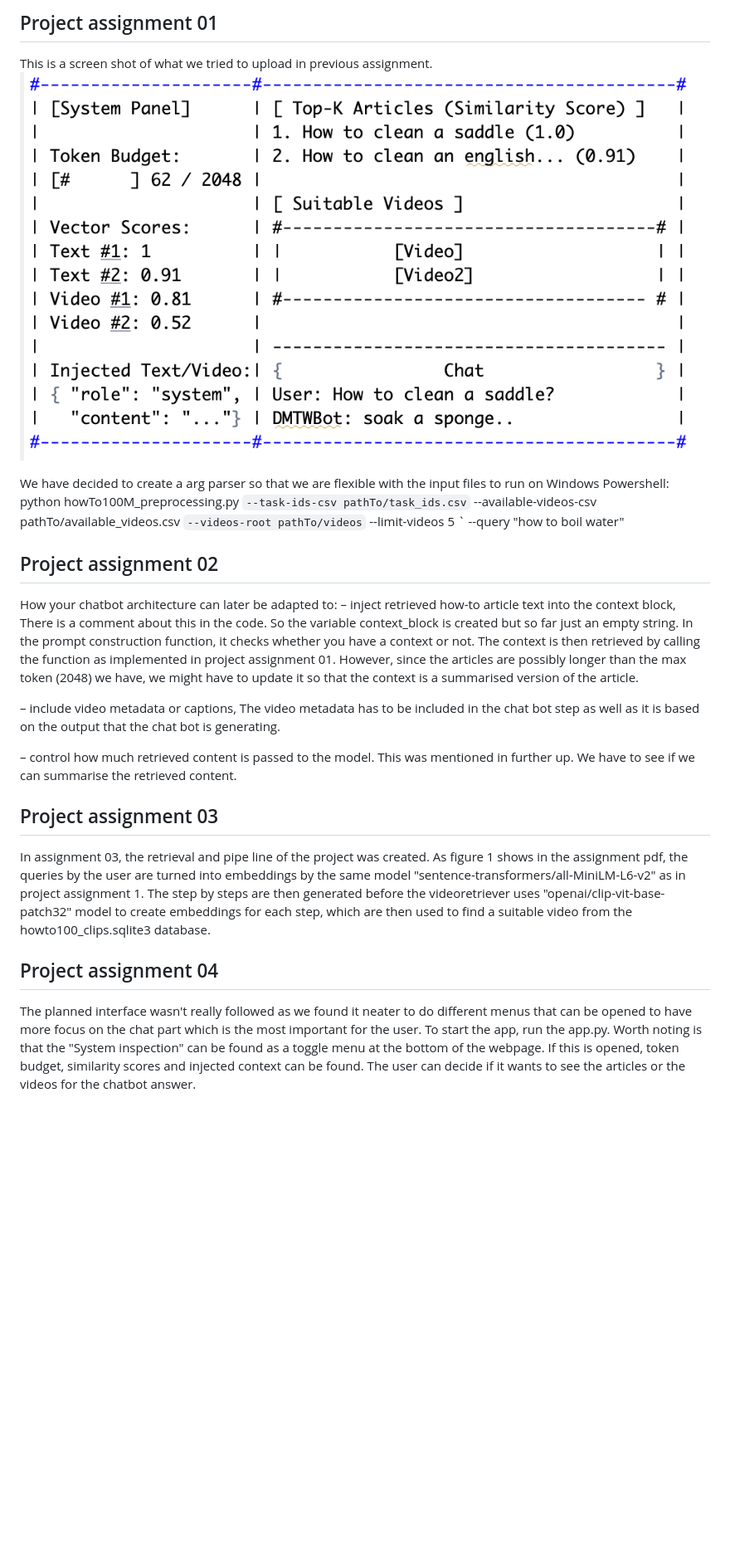
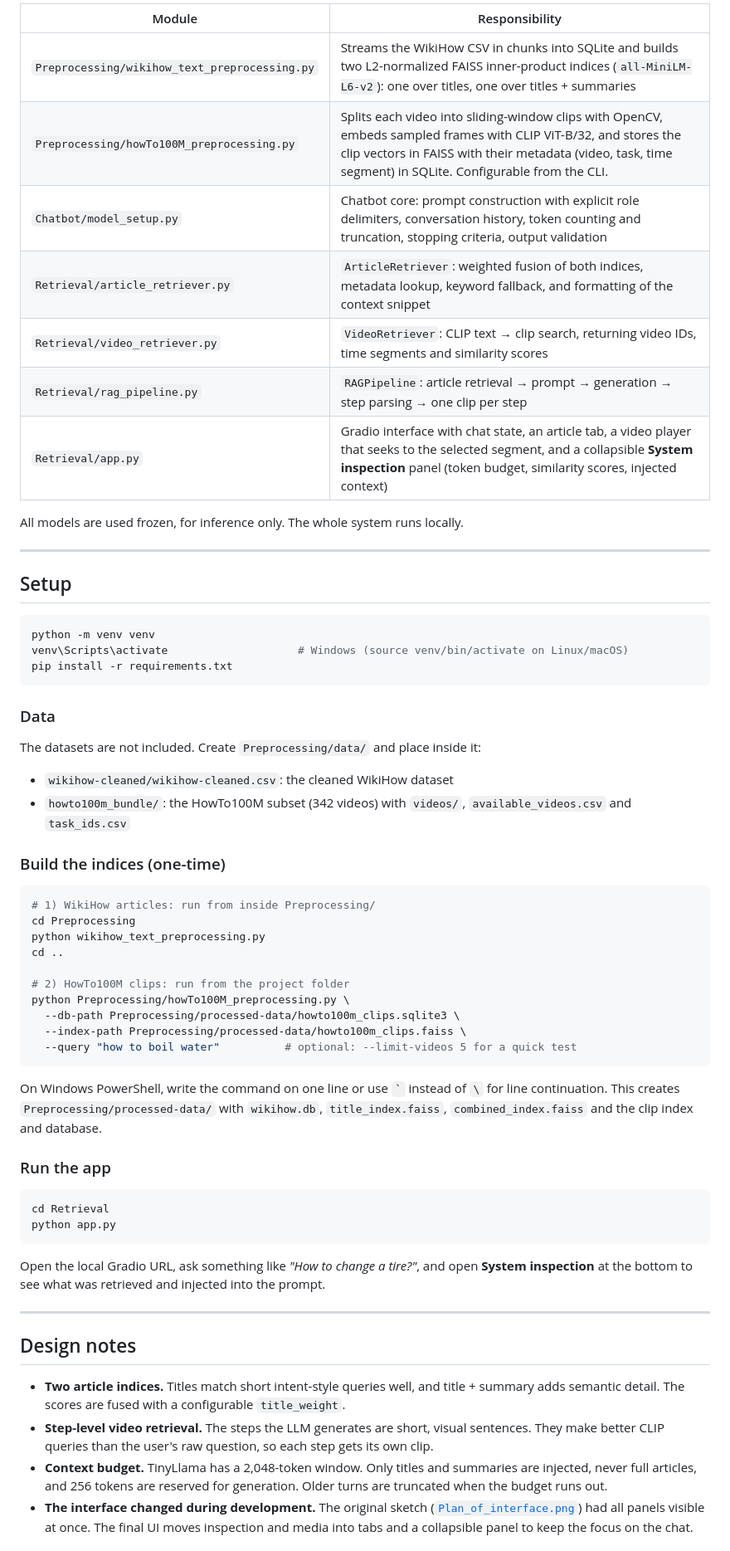
Before and after one commit to d-murza/multimodal-rag-assistant, a Markdown page: README.md, the part around one of its changes. Shown at 83% size. GitHub-like rendering; blank space fills up the shorter version.

````diff
--- a/README.md
+++ b/README.md
@@ -57,34 +42,59 @@ Project/
 
-## Project assignment 01
-This is a screen shot of what we tried to upload in previous assignment.
-![User interface screenshot](Plan_of_interface.png)
+| Module | Responsibility |
+|---|---|
+| `Preprocessing/wikihow_text_preprocessing.py` | Streams the WikiHow CSV in chunks into SQLite and builds two L2-normalized FAISS inner-product indices (`all-MiniLM-L6-v2`): one over titles, one over titles + summaries |
+| `Preprocessing/howTo100M_preprocessing.py` | Splits each video into sliding-window clips with OpenCV, embeds sampled frames with CLIP ViT-B/32, and stores the clip vectors in FAISS with their metadata (video, task, time segment) in SQLite. Configurable from the CLI. |
+| `Chatbot/model_setup.py` | Chatbot core: prompt construction with explicit role delimiters, conversation history, token counting and truncation, stopping criteria, output validation |
+| `Retrieval/article_retriever.py` | `ArticleRetriever`: weighted fusion of both indices, metadata lookup, keyword fallback, and formatting of the context snippet |
+| `Retrieval/video_retriever.py` | `VideoRetriever`: CLIP text → clip search, returning video IDs, time segments and similarity scores |
+| `Retrieval/rag_pipeline.py` | `RAGPipeline`: article retrieval → prompt → generation → step parsing → one clip per step |
+| `Retrieval/app.py` | Gradio interface with chat state, an article tab, a video player that seeks to the selected segment, and a collapsible **System inspection** panel (token budget, similarity scores, injected context) |
 
-We have decided to create a arg parser so that we are flexible with the input files
-to run on Windows Powershell:
-python howTo100M_preprocessing.py `
-  --task-ids-csv pathTo/task_ids.csv `
-  --available-videos-csv pathTo/available_videos.csv `
-  --videos-root pathTo/videos `
-  --limit-videos 5 `
-  --query "how to boil water"
+All models are used frozen, for inference only. The whole system runs locally.
 
+---
 
-## Project assignment 02
-How your chatbot architecture can later be adapted to:
-– inject retrieved how-to article text into the context block,
-  There is a comment about this in the code. So the variable context_block is created but so far just an empty string. In the prompt construction function, it checks whether you have a context or not. The context is then retrieved by calling the function as implemented in project assignment 01. However, since the articles are possibly longer than the max token (2048) we have, we might have to update it so that the context is a summarised version of the article.
+## Setup
 
-– include video metadata or captions,
-The video metadata has to be included in the chat bot step as well as it is based on the output that the chat bot is generating.
+```bash
+python -m venv venv
+venv\Scripts\activate                    # Windows (source venv/bin/activate on Linux/macOS)
+pip install -r requirements.txt
+```
 
-– control how much retrieved content is passed to the model.
-This was mentioned in further up. We have to see if we can summarise the retrieved content.
+### Data
+The datasets are not included. Create `Preprocessing/data/` and place inside it:
+- `wikihow-cleaned/wikihow-cleaned.csv`: the cleaned WikiHow dataset
+- `howto100m_bundle/`: the HowTo100M subset (342 videos) with `videos/`, `available_videos.csv` and `task_ids.csv`
 
+### Build the indices (one-time)
+```bash
+# 1) WikiHow articles: run from inside Preprocessing/
+cd Preprocessing
+python wikihow_text_preprocessing.py
+cd ..
 
-## Project assignment 03
-In assignment 03, the retrieval and pipe line of the project was created.
-As figure 1 shows in the assignment pdf, the queries by the user are turned into embeddings by the same model "sentence-transformers/all-MiniLM-L6-v2" as in project assignment 1. The step by steps are then generated before the videoretriever uses "openai/clip-vit-base-patch32" model to create embeddings for each step, which are then used to  find a suitable video from the howto100_clips.sqlite3 database.
+# 2) HowTo100M clips: run from the project folder
+python Preprocessing/howTo100M_preprocessing.py \
+  --db-path Preprocessing/processed-data/howto100m_clips.sqlite3 \
+  --index-path Preprocessing/processed-data/howto100m_clips.faiss \
+  --query "how to boil water"          # optional: --limit-videos 5 for a quick test
+```
+On Windows PowerShell, write the command on one line or use `` ` `` instead of `\` for line continuation.
+This creates `Preprocessing/processed-data/` with `wikihow.db`, `title_index.faiss`, `combined_index.faiss` and the clip index and database.
 
-## Project assignment 04
-The planned interface wasn't really followed as we found it neater to do different menus that can be opened to have more focus on the chat part which is the most important for the user.
-To start the app, run the app.py. Worth noting is that the "System inspection" can be found as a toggle menu at the bottom of the webpage. If this is opened, token budget, similarity scores and injected context can be found. The user can decide if it wants to see the articles or the videos for the chatbot answer.
+### Run the app
+```bash
+cd Retrieval
+python app.py
+```
+Open the local Gradio URL, ask something like *"How to change a tire?"*, and open **System inspection** at the bottom to see what was retrieved and injected into the prompt.
+
+---
+
+## Design notes
+- **Two article indices.** Titles match short intent-style queries well, and title + summary adds semantic detail. The scores are fused with a configurable `title_weight`.
+- **Step-level video retrieval.** The steps the LLM generates are short, visual sentences. They make better CLIP queries than the user's raw question, so each step gets its own clip.
+- **Context budget.** TinyLlama has a 2,048-token window. Only titles and summaries are injected, never full articles, and 256 tokens are reserved for generation. Older turns are truncated when the budget runs out.
+- **The interface changed during development.** The original sketch ([`Plan_of_interface.png`](Plan_of_interface.png)) had all panels visible at once. The final UI moves inspection and media into tabs and a collapsible panel to keep the focus on the chat.
+
````
Also changed, not shown: other parts of README.md (+35 -47 lines), assets/demo.png (added), 1 other file.
